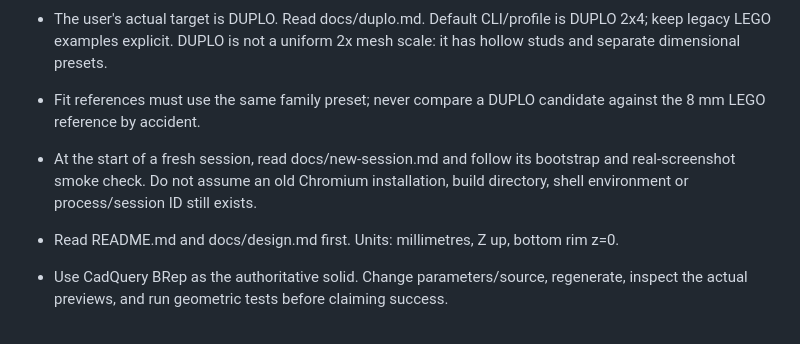
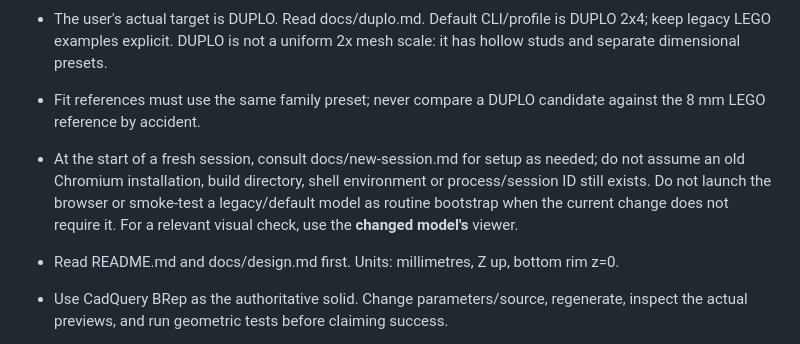
Before and after one commit to KKawamura1/3d-printer, a Markdown page: AGENTS.md, the part around the change. Drawn GitHub-style.

Commit message:
docs: skip unrelated model browser bootstrap

```diff
--- a/AGENTS.md
+++ b/AGENTS.md
@@ -4,7 +4,7 @@
 - The user's actual target is DUPLO. Read docs/duplo.md. Default CLI/profile is DUPLO 2x4; keep legacy LEGO examples explicit. DUPLO is not a uniform 2x mesh scale: it has hollow studs and separate dimensional presets.
 - Fit references must use the same family preset; never compare a DUPLO candidate against the 8 mm LEGO reference by accident.
 
-- At the start of a fresh session, read docs/new-session.md and follow its bootstrap and real-screenshot smoke check. Do not assume an old Chromium installation, build directory, shell environment or process/session ID still exists.
+- At the start of a fresh session, consult docs/new-session.md for setup as needed; do not assume an old Chromium installation, build directory, shell environment or process/session ID still exists. Do not launch the browser or smoke-test a legacy/default model as routine bootstrap when the current change does not require it. For a relevant visual check, use the **changed model's** viewer.
 - Read README.md and docs/design.md first. Units: millimetres, Z up, bottom rim z=0.
 - Use CadQuery BRep as the authoritative solid. Change parameters/source, regenerate, inspect the actual previews, and run geometric tests before claiming success.
 - **Targeted verification only by default.** For a model-specific CAD change, run only its relevant test file(s), e.g. `python -m unittest discover -s tests -p 'test_receiver_trial.py' -v`. For PR changes, use `python scripts/ci-tests.py --base <base-sha> --plan` to inspect the selected tests and then omit `--plan` to run them once. Do not use `python -m unittest discover -s tests -v` as the routine validation step.
```
